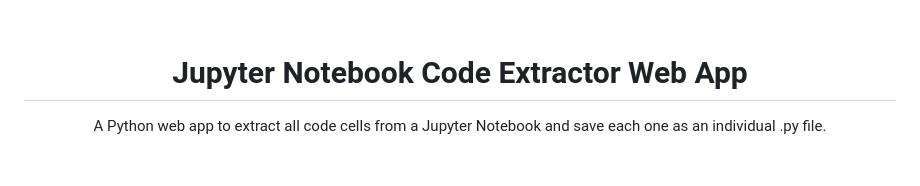
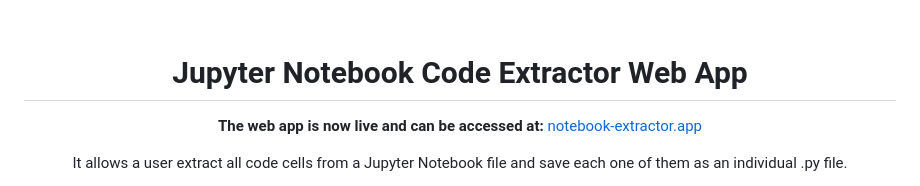
Before and after one commit to sanaysarthak/notebook-extractor-webapp, a Markdown page: README.md, the part around one of its changes. Drawn GitHub-style; blank space fills up the shorter version.

Commit message:
Add live link and screenshot of WebApp in README.md
Add

```diff
--- a/README.md
+++ b/README.md
@@ -3,8 +3,12 @@
 <br />
   <h1 align="center">Jupyter Notebook Code Extractor Web App</h1>
 
+<p align="center">
+  <strong>The web app is now live and can be accessed at:</strong>  <a href="https://notebook-extractor.vercel.app/">notebook-extractor.app</a>
+
+</p>
   <p align="center">
-    A Python web app to extract all code cells from a Jupyter Notebook and save each one as an individual .py file.
+    It allows a user extract all code cells from a Jupyter Notebook file and save each one of them as an individual .py file.
   </p>
 </div>
 
```
Also changed, not shown: other parts of README.md (+3 -1 lines).
